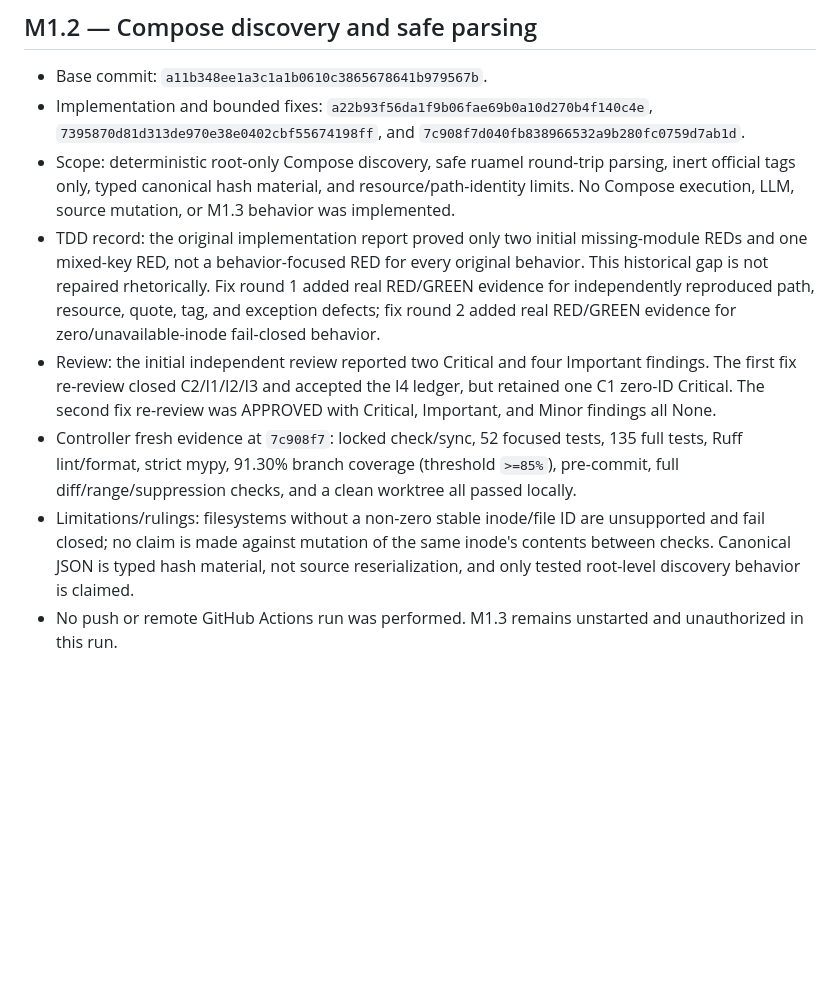
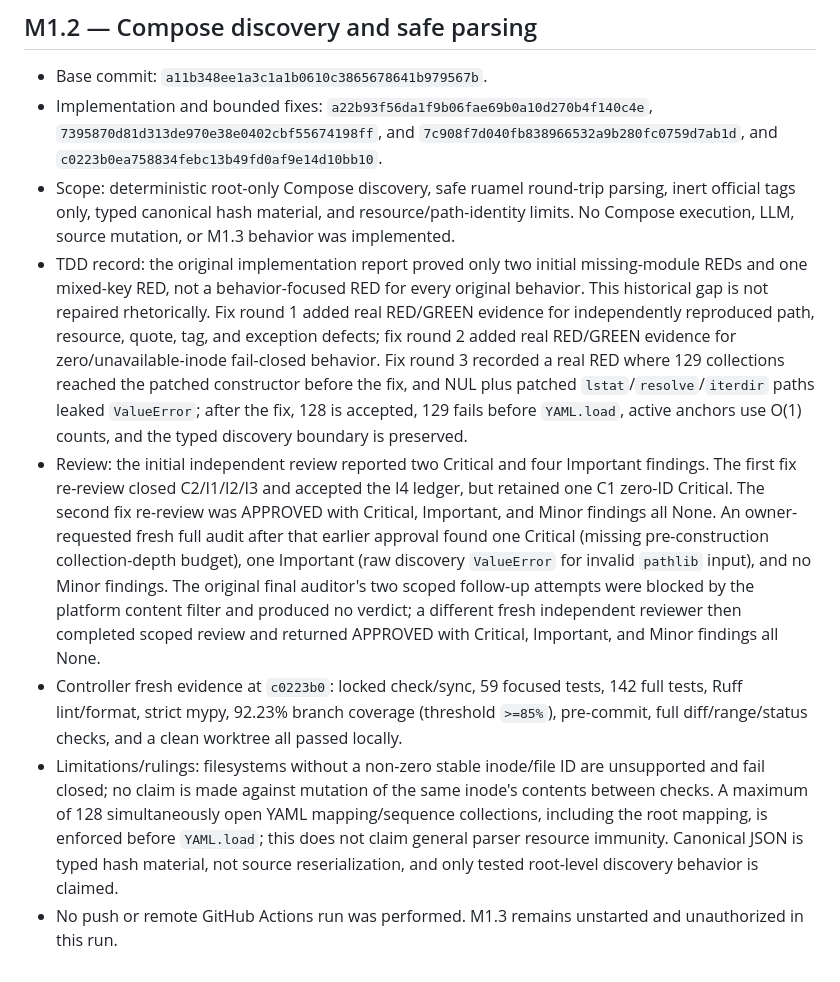
Before and after one commit to Taiquan-Zhou/RunTheRepo, a Markdown page: docs/dev/status.md, the part around the change. Drawn GitHub-style; blank space fills up the shorter version.

Commit message:
docs: add M1.2 audit addendum

```diff
--- a/docs/dev/status.md
+++ b/docs/dev/status.md
@@ -86,7 +86,8 @@
 - Base commit: `a11b348ee1a3c1a1b0610c3865678641b979567b`.
 - Implementation and bounded fixes: `a22b93f56da1f9b06fae69b0a10d270b4f140c4e`,
   `7395870d81d313de970e38e0402cbf55674198ff`, and
-  `7c908f7d040fb838966532a9b280fc0759d7ab1d`.
+  `7c908f7d040fb838966532a9b280fc0759d7ab1d`, and
+  `c0223b0ea758834febc13b49fd0af9e14d10bb10`.
 - Scope: deterministic root-only Compose discovery, safe ruamel round-trip
   parsing, inert official tags only, typed canonical hash material, and
   resource/path-identity limits. No Compose execution, LLM, source mutation,
@@ -96,20 +97,33 @@
   every original behavior. This historical gap is not repaired rhetorically.
   Fix round 1 added real RED/GREEN evidence for independently reproduced
   path, resource, quote, tag, and exception defects; fix round 2 added real
-  RED/GREEN evidence for zero/unavailable-inode fail-closed behavior.
+  RED/GREEN evidence for zero/unavailable-inode fail-closed behavior. Fix
+  round 3 recorded a real RED where 129 collections reached the patched
+  constructor before the fix, and NUL plus patched `lstat`/`resolve`/`iterdir`
+  paths leaked `ValueError`; after the fix, 128 is accepted, 129 fails before
+  `YAML.load`, active anchors use O(1) counts, and the typed discovery
+  boundary is preserved.
 - Review: the initial independent review reported two Critical and four
   Important findings. The first fix re-review closed C2/I1/I2/I3 and accepted
   the I4 ledger, but retained one C1 zero-ID Critical. The second fix
   re-review was APPROVED with Critical, Important, and Minor findings all
-  None.
-- Controller fresh evidence at `7c908f7`: locked check/sync, 52 focused
-  tests, 135 full tests, Ruff lint/format, strict mypy, 91.30% branch coverage
-  (threshold `>=85%`), pre-commit, full diff/range/suppression checks, and a
-  clean worktree all passed locally.
+  None. An owner-requested fresh full audit after that earlier approval found
+  one Critical (missing pre-construction collection-depth budget), one
+  Important (raw discovery `ValueError` for invalid `pathlib` input), and no
+  Minor findings. The original final auditor's two scoped follow-up attempts
+  were blocked by the platform content filter and produced no verdict; a
+  different fresh independent reviewer then completed scoped review and
+  returned APPROVED with Critical, Important, and Minor findings all None.
+- Controller fresh evidence at `c0223b0`: locked check/sync, 59 focused
+  tests, 142 full tests, Ruff lint/format, strict mypy, 92.23% branch coverage
+  (threshold `>=85%`), pre-commit, full diff/range/status checks, and a clean
+  worktree all passed locally.
 - Limitations/rulings: filesystems without a non-zero stable inode/file ID are
   unsupported and fail closed; no claim is made against mutation of the same
-  inode's contents between checks. Canonical JSON is typed hash material, not
-  source reserialization, and only tested root-level discovery behavior is
-  claimed.
+  inode's contents between checks. A maximum of 128 simultaneously open YAML
+  mapping/sequence collections, including the root mapping, is enforced before
+  `YAML.load`; this does not claim general parser resource immunity. Canonical
+  JSON is typed hash material, not source reserialization, and only tested
+  root-level discovery behavior is claimed.
 - No push or remote GitHub Actions run was performed. M1.3 remains unstarted
   and unauthorized in this run.
```
